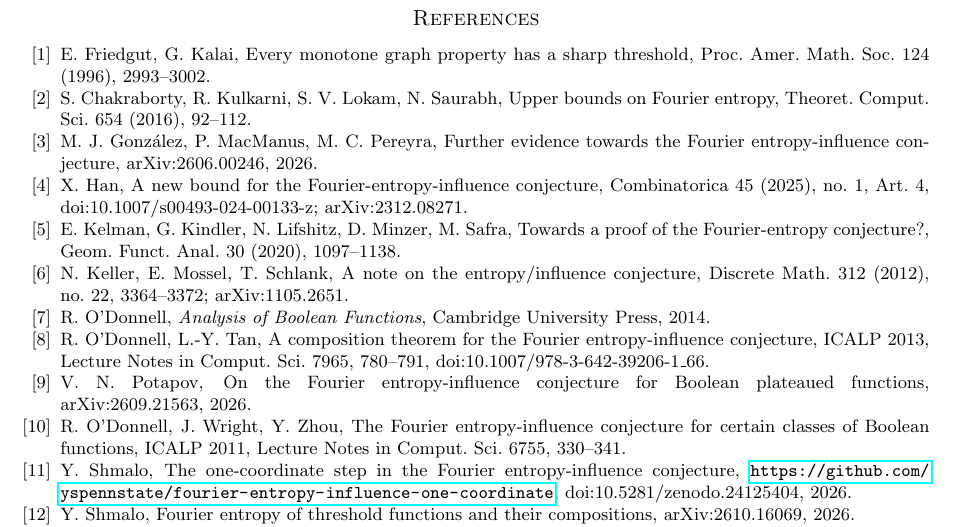
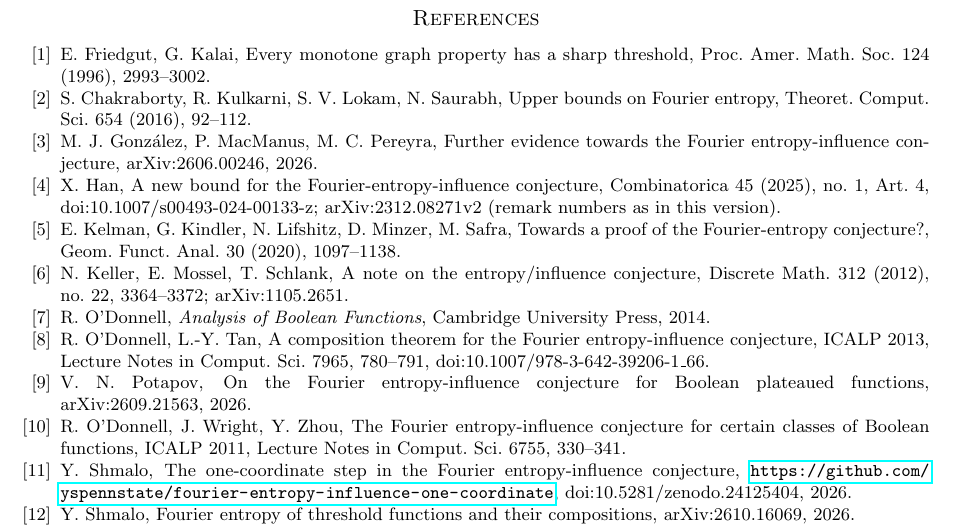
Before and after one commit to yspennstate/fei-equivalent-forms, a LaTeX paper (main.tex): part of page 7 of 7, cut so that both start at the same text. Compiled offline with pdfLaTeX.

Commit message:
Point the Han citation at Remark 3.2 [skip ci]
Co-Authored-By: Claude Opus 5.5 <noreply@anthropic.com>

```diff
--- a/main.tex
+++ b/main.tex
@@ -336,7 +336,7 @@ Comput. Sci. 654 (2016), 92--112.
 \bibitem{GMP} M.~J.~Gonz\'alez, P.~MacManus, M.~C.~Pereyra, Further evidence towards the Fourier
 entropy-influence conjecture, arXiv:2606.00246, 2026.
 \bibitem{Han} X.~Han, A new bound for the Fourier-entropy-influence conjecture, Combinatorica 45 (2025), no.~1,
-Art.~4, doi:10.1007/s00493-024-00133-z; arXiv:2312.08271.
+Art.~4, doi:10.1007/s00493-024-00133-z; arXiv:2312.08271v2 (remark numbers as in this version).
 \bibitem{KKLMS} E.~Kelman, G.~Kindler, N.~Lifshitz, D.~Minzer, M.~Safra, Towards a proof of the
 Fourier-entropy conjecture?, Geom. Funct. Anal. 30 (2020), 1097--1138.
 \bibitem{KMS} N.~Keller, E.~Mossel, T.~Schlank, A note on the entropy/influence conjecture, Discrete Math. 312
```
Also changed, not shown: main.tex (2 more changed lines).
